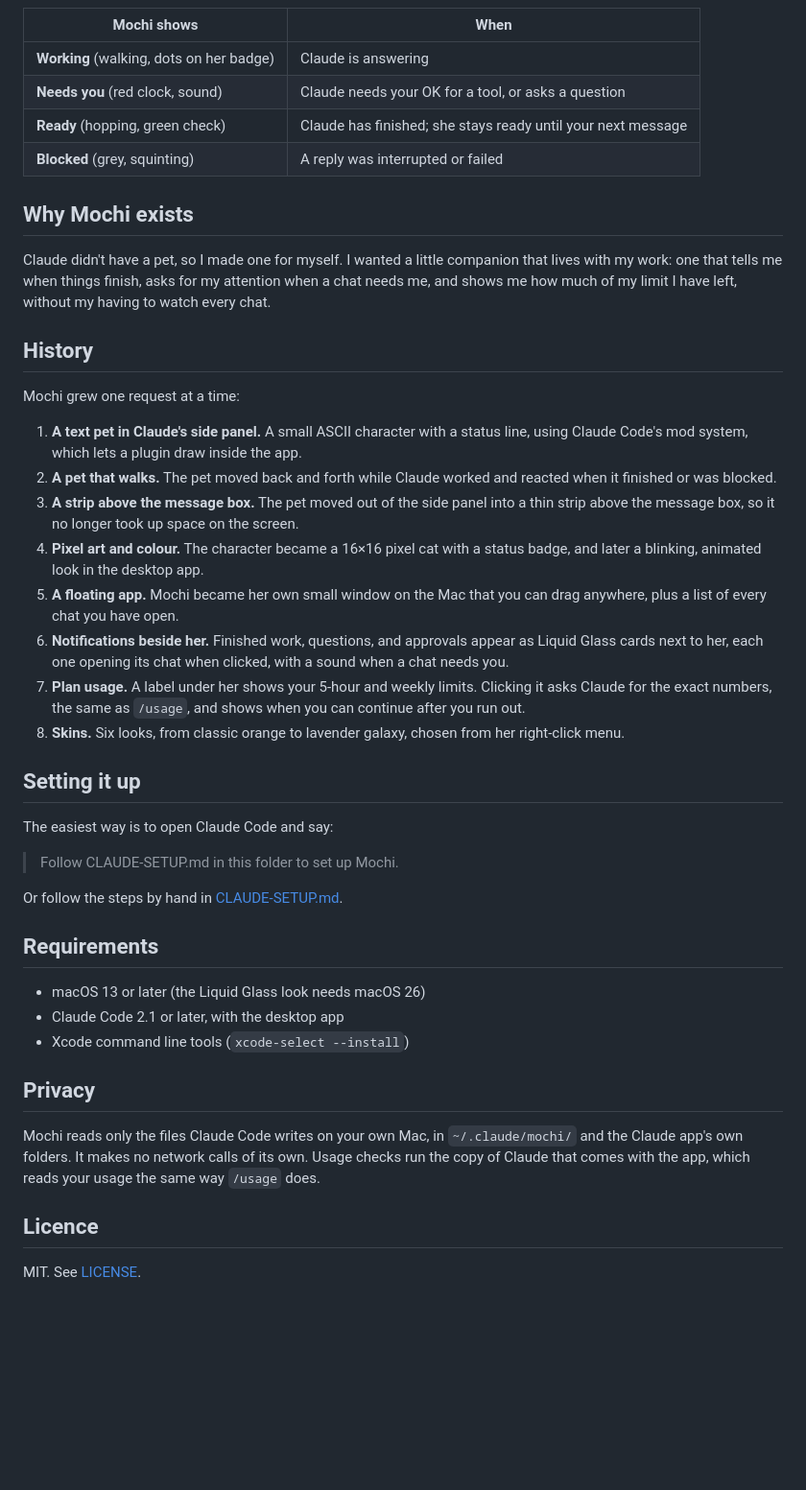
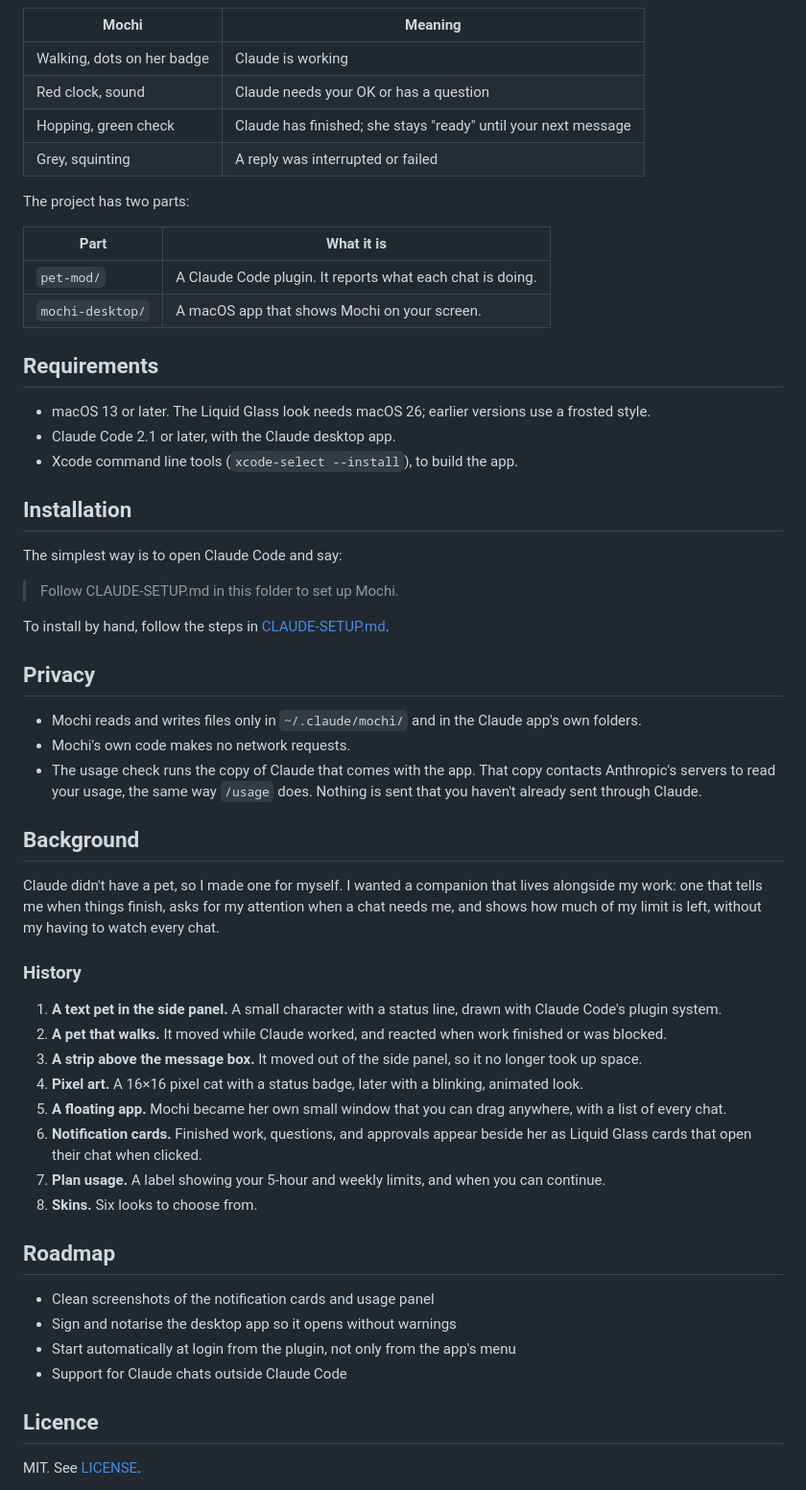
Before and after one commit to EmmaNguyen/mod-pet, a Markdown page: README.md, the part around one of its changes. Shown at 96% size. Drawn GitHub-style; blank space fills up the shorter version.

Commit message:
README: professional layout, work-in-progress notice, precise privacy notes

````diff
--- a/README.md
+++ b/README.md
@@ -37,47 +32,61 @@ flowchart LR
     U -->|click| CL[Runs /usage for exact numbers]
 ```
 
-| Mochi shows | When |
+| Mochi | Meaning |
 | --- | --- |
-| **Working** (walking, dots on her badge) | Claude is answering |
-| **Needs you** (red clock, sound) | Claude needs your OK for a tool, or asks a question |
-| **Ready** (hopping, green check) | Claude has finished; she stays ready until your next message |
-| **Blocked** (grey, squinting) | A reply was interrupted or failed |
+| Walking, dots on her badge | Claude is working |
+| Red clock, sound | Claude needs your OK or has a question |
+| Hopping, green check | Claude has finished; she stays "ready" until your next message |
+| Grey, squinting | A reply was interrupted or failed |
 
-## Why Mochi exists
+The project has two parts:
 
-Claude didn't have a pet, so I made one for myself. I wanted a little companion that lives with my work: one that tells me when things finish, asks for my attention when a chat needs me, and shows me how much of my limit I have left, without my having to watch every chat.
+| Part | What it is |
+| --- | --- |
+| `pet-mod/` | A Claude Code plugin. It reports what each chat is doing. |
+| `mochi-desktop/` | A macOS app that shows Mochi on your screen. |
 
-## History
+## Requirements
 
-Mochi grew one request at a time:
+- macOS 13 or later. The Liquid Glass look needs macOS 26; earlier versions use a frosted style.
+- Claude Code 2.1 or later, with the Claude desktop app.
+- Xcode command line tools (`xcode-select --install`), to build the app.
 
-1. **A text pet in Claude's side panel.** A small ASCII character with a status line, using Claude Code's mod system, which lets a plugin draw inside the app.
-2. **A pet that walks.** The pet moved back and forth while Claude worked and reacted when it finished or was blocked.
-3. **A strip above the message box.** The pet moved out of the side panel into a thin strip above the message box, so it no longer took up space on the screen.
-4. **Pixel art and colour.** The character became a 16×16 pixel cat with a status badge, and later a blinking, animated look in the desktop app.
-5. **A floating app.** Mochi became her own small window on the Mac that you can drag anywhere, plus a list of every chat you have open.
-6. **Notifications beside her.** Finished work, questions, and approvals appear as Liquid Glass cards next to her, each one opening its chat when clicked, with a sound when a chat needs you.
-7. **Plan usage.** A label under her shows your 5-hour and weekly limits. Clicking it asks Claude for the exact numbers, the same as `/usage`, and shows when you can continue after you run out.
-8. **Skins.** Six looks, from classic orange to lavender galaxy, chosen from her right-click menu.
+## Installation
 
-## Setting it up
-
-The easiest way is to open Claude Code and say:
+The simplest way is to open Claude Code and say:
 
 > Follow CLAUDE-SETUP.md in this folder to set up Mochi.
 
-Or follow the steps by hand in [CLAUDE-SETUP.md](CLAUDE-SETUP.md).
-
-## Requirements
-
-- macOS 13 or later (the Liquid Glass look needs macOS 26)
-- Claude Code 2.1 or later, with the desktop app
-- Xcode command line tools (`xcode-select --install`)
+To install by hand, follow the steps in [CLAUDE-SETUP.md](CLAUDE-SETUP.md).
 
 ## Privacy
 
-Mochi reads only the files Claude Code writes on your own Mac, in `~/.claude/mochi/` and the Claude app's own folders. It makes no network calls of its own. Usage checks run the copy of Claude that comes with the app, which reads your usage the same way `/usage` does.
+- Mochi reads and writes files only in `~/.claude/mochi/` and in the Claude app's own folders.
+- Mochi's own code makes no network requests.
+- The usage check runs the copy of Claude that comes with the app. That copy contacts Anthropic's servers to read your usage, the same way `/usage` does. Nothing is sent that you haven't already sent through Claude.
+
+## Background
+
+Claude didn't have a pet, so I made one for myself. I wanted a companion that lives alongside my work: one that tells me when things finish, asks for my attention when a chat needs me, and shows how much of my limit is left, without my having to watch every chat.
+
+### History
+
+1. **A text pet in the side panel.** A small character with a status line, drawn with Claude Code's plugin system.
+2. **A pet that walks.** It moved while Claude worked, and reacted when work finished or was blocked.
+3. **A strip above the message box.** It moved out of the side panel, so it no longer took up space.
+4. **Pixel art.** A 16×16 pixel cat with a status badge, later with a blinking, animated look.
+5. **A floating app.** Mochi became her own small window that you can drag anywhere, with a list of every chat.
+6. **Notification cards.** Finished work, questions, and approvals appear beside her as Liquid Glass cards that open their chat when clicked.
+7. **Plan usage.** A label showing your 5-hour and weekly limits, and when you can continue.
+8. **Skins.** Six looks to choose from.
+
+## Roadmap
+
+- Clean screenshots of the notification cards and usage panel
+- Sign and notarise the desktop app so it opens without warnings
+- Start automatically at login from the plugin, not only from the app's menu
+- Support for Claude chats outside Claude Code
 
 ## Licence
 
````
Also changed, not shown: other parts of README.md (+11 -16 lines).
